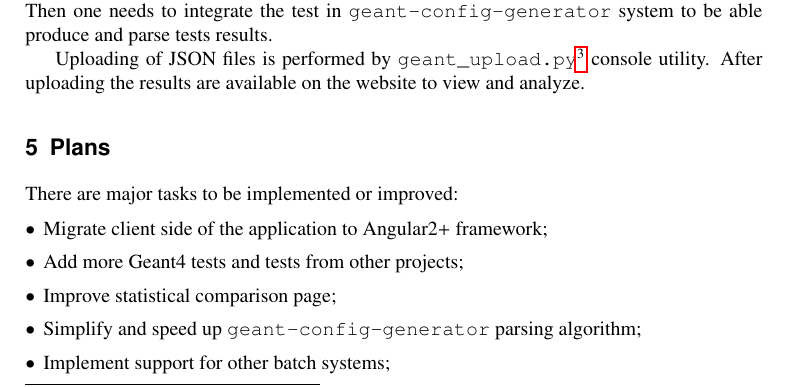
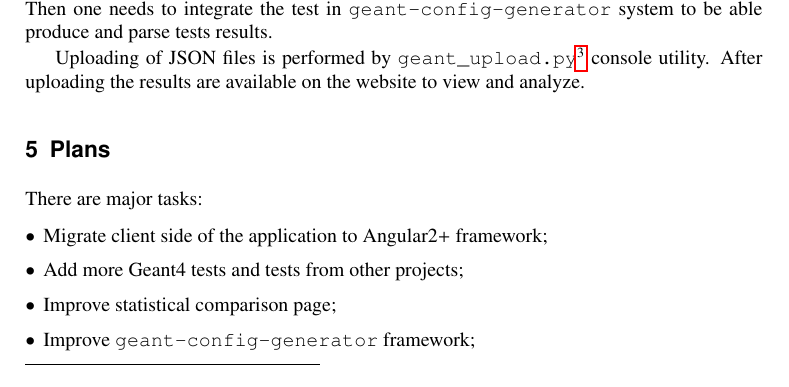
Before and after one commit to thegriglat/CHEP2018, a LaTeX document (CHEP2018.tex, which reads plans.tex): part of page 5 of 7, cut so that both start at the same text. Compiled offline with pdfLaTeX.

Commit message:
up plans

```diff
--- a/plans.tex
+++ b/plans.tex
@@ -1,12 +1,11 @@
 \section{Plans}
 \label{sec-plans}
 
-There are major tasks to be implemented or improved:
+There are major tasks:
 
 \begin{itemize}
 	\item Migrate client side of the application to Angular2+ framework;
 	\item Add more Geant4 tests and tests from other projects;
 	\item Improve statistical comparison page;
-	\item Simplify and speed up {\tt geant-config-generator} parsing algorithm;
-	\item Implement support for other batch systems;
+	\item Improve {\tt geant-config-generator} framework;
 \end{itemize}
```
